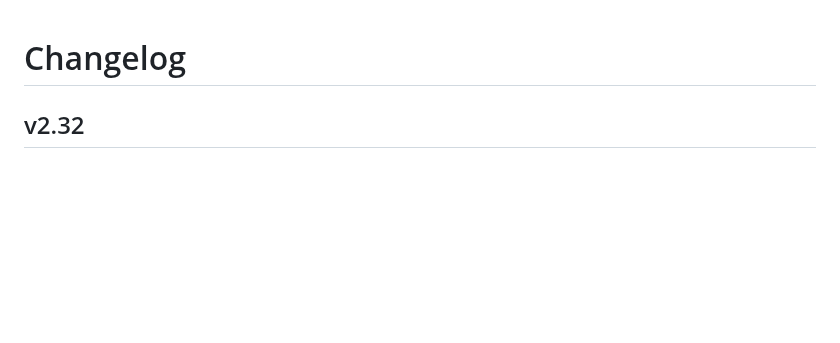
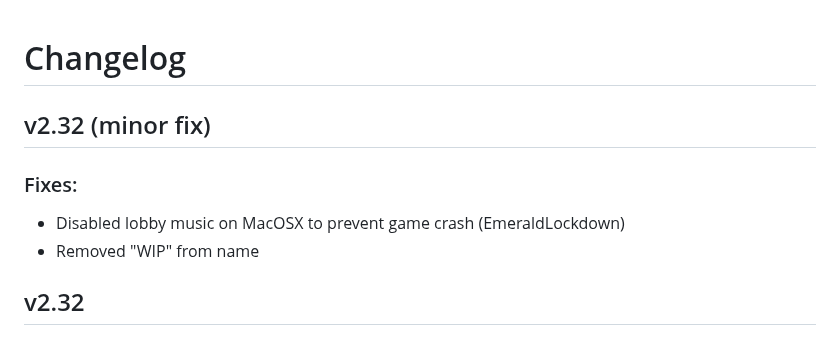
Before and after one commit to EmilyEmmi/MarioHunt, a Markdown page: changelog.md, the part around the change. GitHub-like rendering; blank space fills up the shorter version.

Commit message:
Merge for macos fix
Thanks emerald

```diff
--- a/changelog.md
+++ b/changelog.md
@@ -1,4 +1,8 @@
 # Changelog
+## v2.32 (minor fix)
+### Fixes:
+  - Disabled lobby music on MacOSX to prevent game crash (EmeraldLockdown)
+  - Removed "WIP" from name
 ## v2.32
 ### Additions:
   - Added a new option: "Defeat Bowser". Toggle it off to end the match as soon as the needed Stars are collected. Not available in MiniHunt.
```
